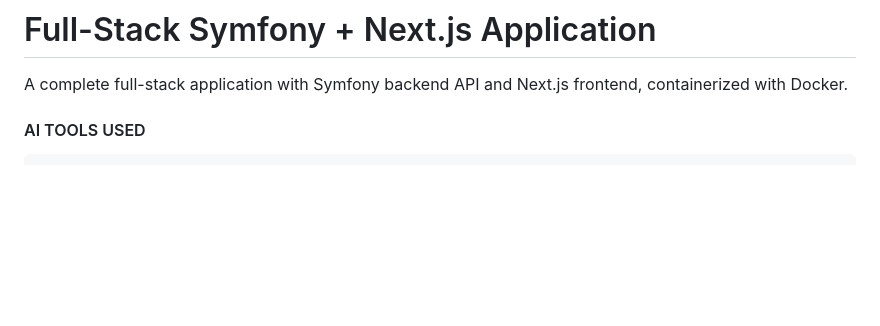
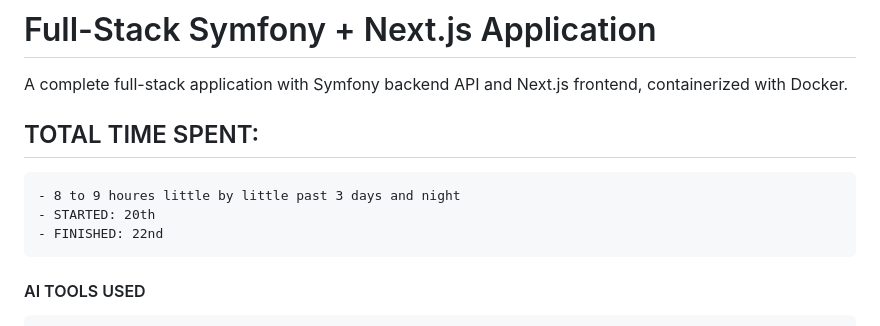
Before and after one commit to TanvirAlam/harba, a Markdown page: README.md, the part around the change. GitHub-like rendering; blank space fills up the shorter version.

Commit message:
little more details

````diff
--- a/README.md
+++ b/README.md
@@ -1,6 +1,11 @@
 # Full-Stack Symfony + Next.js Application
 
 A complete full-stack application with Symfony backend API and Next.js frontend, containerized with Docker.
+
+## TOTAL TIME SPENT:
+    - 8 to 9 houres little by little past 3 days and night
+    - STARTED: 20th
+    - FINISHED: 22nd
 
 #### AI TOOLS USED
 ```
````
